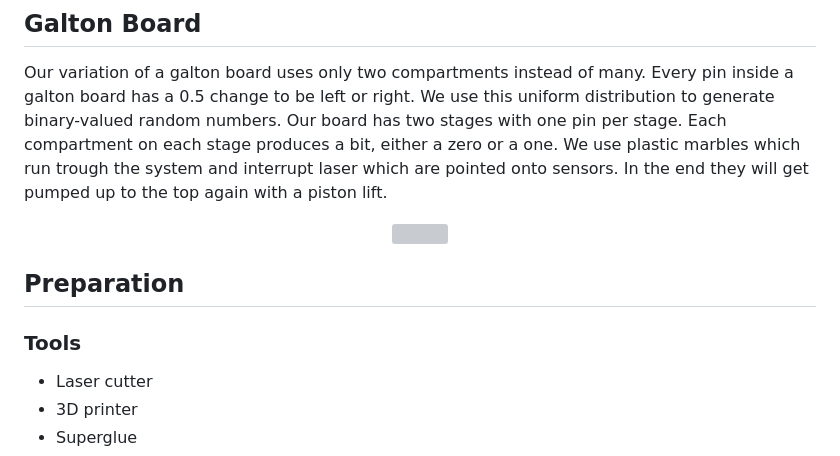
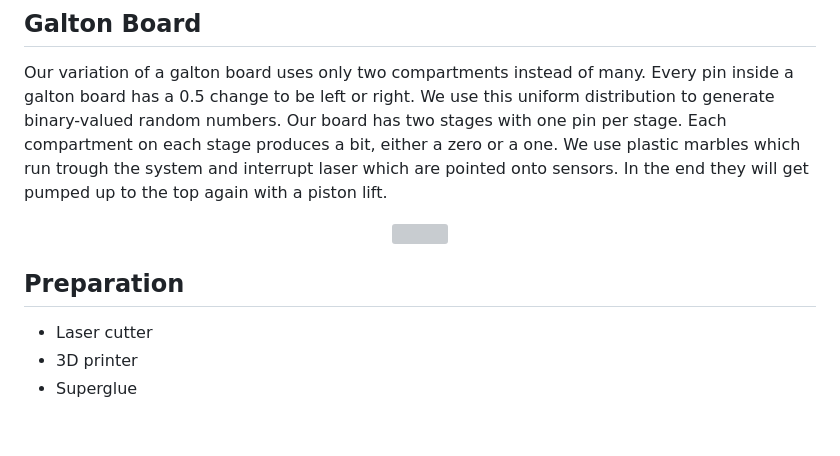
Before and after one commit to FabianMaas/TRNG, a Markdown page: docs/models/README.md, the part around one of its changes. Rendered like a GitHub page; blank space fills up the shorter version; grey boxes are pictures that could not be loaded.

```diff
--- a/docs/models/README.md
+++ b/docs/models/README.md
@@ -25,7 +25,7 @@ Our variation of a galton board uses only two compartments instead of many. Ever
 </p>
 
 ## Preparation
-### Tools
+
 - Laser cutter
 - 3D printer
 - Superglue
```
Also changed, not shown: other parts of docs/models/README.md (+1 -1 lines).
